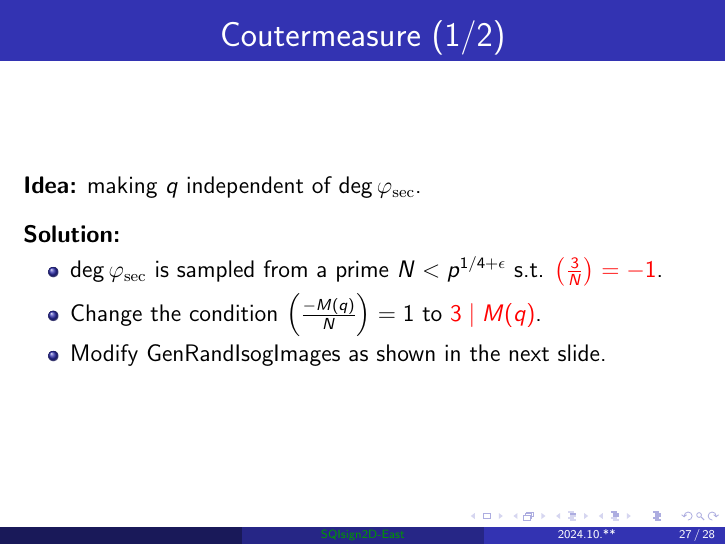
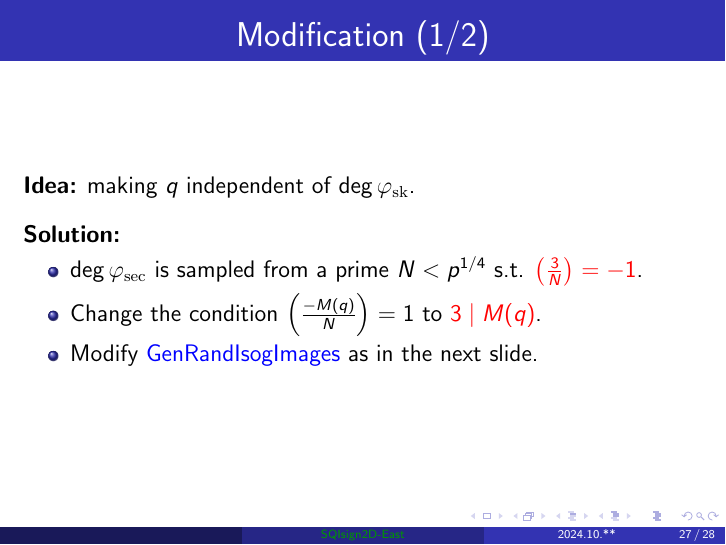
Before and after one commit to hiroshi-onuki/ecc_workshop2024_2d_east, LaTeX slides (sqisign2d_east.tex, which reads algorithms.tex): page 39 of 43. Compiled offline with pdfLaTeX.

Commit message:
complete aux path

```diff
--- a/algorithms.tex
+++ b/algorithms.tex
@@ -130,30 +130,23 @@
 \regtotcounter{countermeasurecnt}
 \newcommand*{\countermeasuretotal}{\total{countermeasurecnt}}
 \stepcounter{countermeasurecnt}
-\begin{frame}{Coutermeasure (\arabic{countermeasurecnt}/\countermeasuretotal{})}
+\begin{frame}{Modification (\arabic{countermeasurecnt}/\countermeasuretotal{})}
     \textbf{Idea:}
-    making $q$ independent of $\deg\varphi_\mathrm{sec}$.
+    making $q$ independent of $\deg\varphi_\mathrm{sk}$.
 
     \vspace{10pt}
     \textbf{Solution:}
     \begin{itemize}
         \item $\deg\varphi_\mathrm{sec}$ is sampled from
-            a prime $N < p^{1/4+\epsilon}$ s.t. \red{$\left(\frac{3}{N}\right) = -1$}.
+            a prime $N < p^{1/4}$ s.t. \red{$\left(\frac{3}{N}\right) = -1$}.
         \item Change the condition $\left(\frac{-M(q)}{N}\right) = 1$ to
             \red{$3 \mid M(q)$}.
-        \item Modify \textsf{GenRandIsogImages} as shown in the next slide.
-            \iffalse
-            $\left(\frac{-M(q)}{N}\right) = 1 \Rightarrow$ compute $\alpha \in \End(E_\mathrm{pub})$ s.t. $\deg\alpha = M(q)$.\\[5pt]
-            $\left(\frac{-M(q)}{N}\right) = -1$ (so $\left(\frac{-M(q)/3}{N}\right) = 1$)\\
-                    $\Rightarrow$ compute $\alpha \in \End(E_\mathrm{pub})$ s.t. $\deg\alpha = M(q)/3$\\
-                    \hphantom{$\Rightarrow$} and compute a random $3$-isogeny $\varphi_3: E_\mathrm{pub} \to E_3$.\\
-                    \hphantom{$\Rightarrow$} Then, $\deg(\varphi_3 \circ \alpha) = M(q)$
-            \fi
+        \item Modify \blue{\textsf{GenRandIsogImages}} as in the next slide.
     \end{itemize}
 \end{frame}
 
 \stepcounter{countermeasurecnt}
-\begin{frame}{Coutermeasure (\arabic{countermeasurecnt}/\countermeasuretotal{})}
+\begin{frame}{Modification (\arabic{countermeasurecnt}/\countermeasuretotal{})}
     \begin{algorithm}[H]
         \caption{(modified) \textsf{GenRandIsogImages}}
         \KwIn{
```
